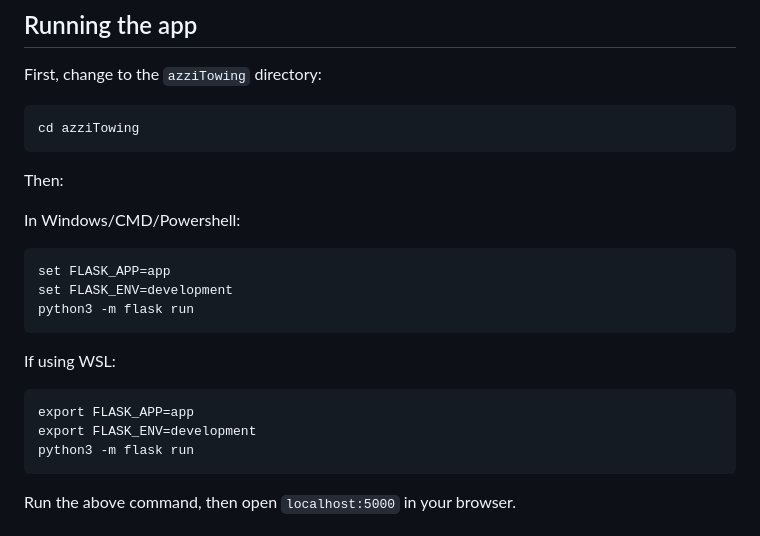
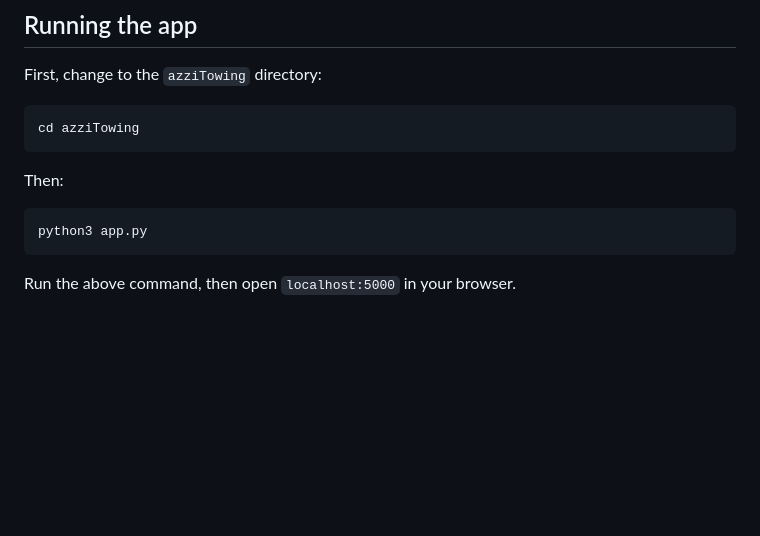
Before and after one commit to jamesbeegen/azziTowing, a Markdown page: README.md, the part around the change. Drawn GitHub-style; blank space fills up the shorter version.

Commit message:
New way to run the application w/ Debug info

````diff
--- a/README.md
+++ b/README.md
@@ -77,18 +77,8 @@ First, change to the ` azziTowing ` directory:
 cd azziTowing
 ```
 Then:
-
-In Windows/CMD/Powershell:
 ```
-set FLASK_APP=app
-set FLASK_ENV=development
-python3 -m flask run
-```
-If using WSL:
-```
-export FLASK_APP=app
-export FLASK_ENV=development
-python3 -m flask run
+python3 app.py
 ```
 
 Run the above command, then open `localhost:5000` in your browser.
````
